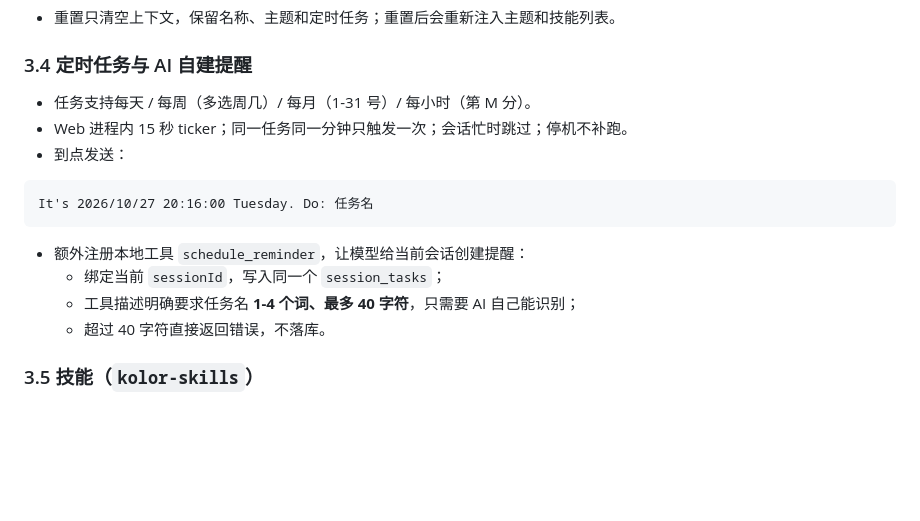
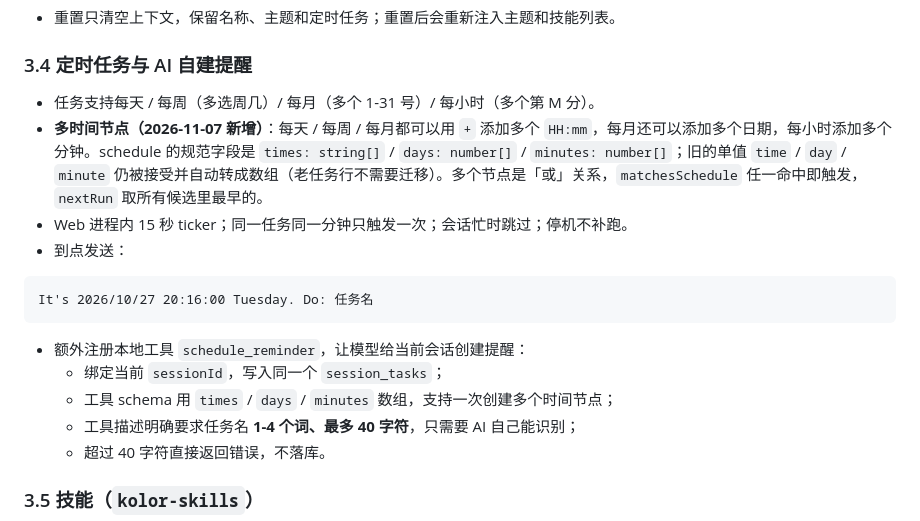
Before and after one commit to zhaopingxiao/KolorBot, a Markdown page: HANDOFF.md, the part around the change. GitHub-like rendering; blank space fills up the shorter version.

```diff
--- a/HANDOFF.md
+++ b/HANDOFF.md
@@ -83,7 +83,8 @@ D:\code\kolorbot\
 
 ### 3.4 定时任务与 AI 自建提醒
 
-- 任务支持每天 / 每周（多选周几）/ 每月（1-31 号）/ 每小时（第 M 分）。
+- 任务支持每天 / 每周（多选周几）/ 每月（多个 1-31 号）/ 每小时（多个第 M 分）。
+- **多时间节点（2026-11-07 新增）**：每天 / 每周 / 每月都可以用 `+` 添加多个 `HH:mm`，每月还可以添加多个日期，每小时添加多个分钟。schedule 的规范字段是 `times: string[]` / `days: number[]` / `minutes: number[]`；旧的单值 `time` / `day` / `minute` 仍被接受并自动转成数组（老任务行不需要迁移）。多个节点是「或」关系，`matchesSchedule` 任一命中即触发，`nextRun` 取所有候选里最早的。
 - Web 进程内 15 秒 ticker；同一任务同一分钟只触发一次；会话忙时跳过；停机不补跑。
 - 到点发送：
 
@@ -93,6 +94,7 @@ It's 2026/10/27 20:16:00 Tuesday. Do: 任务名
 
 - 额外注册本地工具 `schedule_reminder`，让模型给当前会话创建提醒：
   - 绑定当前 `sessionId`，写入同一个 `session_tasks`；
+  - 工具 schema 用 `times` / `days` / `minutes` 数组，支持一次创建多个时间节点；
   - 工具描述明确要求任务名 **1-4 个词、最多 40 字符**，只需要 AI 自己能识别；
   - 超过 40 字符直接返回错误，不落库。
 
```
Also changed, not shown: README.md (+10 -5 lines), docs/schedule.png.
